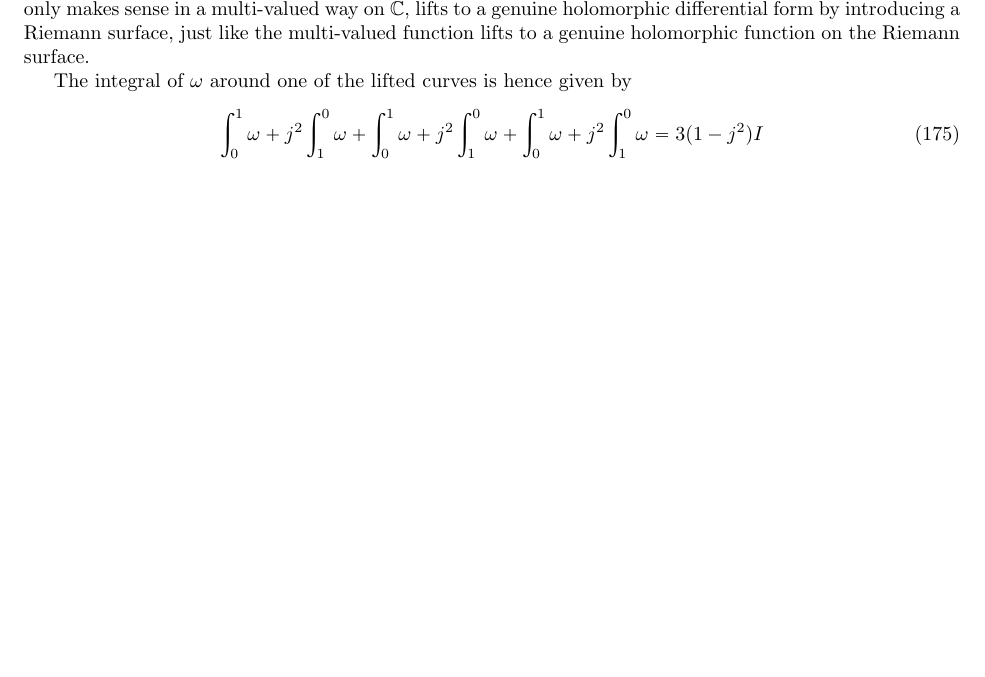
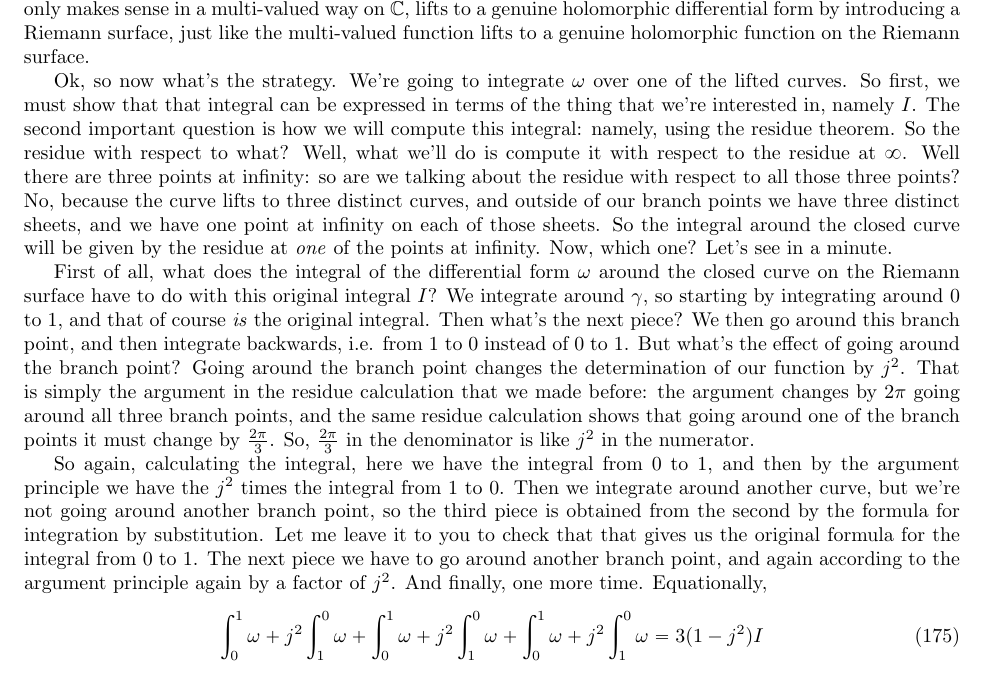
Before and after one commit to imbrem/mat454-notes, a LaTeX document (transcription/mat454.tex): part of page 36 of 37, cut so that both start at the same text, the shorter picture padded with empty space. Compiled offline with pdfLaTeX.

Commit message:
Long prose... needs a picture...

```diff
--- a/transcription/mat454.tex
+++ b/transcription/mat454.tex
@@ -1371,7 +1371,11 @@ So, first of all, what does it mean to integrate this ``thing" over a curve in t
 \end{itemize}
 In other words, the original the differential form \(\frac{dx}{(1 - x^3)^{1/3}}\), which is not really a differential form at all as it only makes sense in a multi-valued way on \(\mbb{C}\), lifts to a genuine holomorphic differential form by introducing a Riemann surface, just like the multi-valued function lifts to a genuine holomorphic function on the Riemann surface.
 
-The integral of \(\omega\) around one of the lifted curves is hence given by
+Ok, so now what's the strategy. We're going to integrate \(\omega\) over one of the lifted curves. So first, we must show that that integral can be expressed in terms of the thing that we're interested in, namely \(I\). The second important question is how we will compute this integral: namely, using the residue theorem. So the residue with respect to what?  Well, what we'll do is compute it with respect to the residue at \(\infty\). Well there are three points at infinity: so are we talking about the residue with respect to all those three points? No, because the curve lifts to three distinct curves, and outside of our branch points we have three distinct sheets, and we have one point at infinity on each of those sheets. So the integral around the closed curve will be given by the residue at \textit{one} of the points at infinity. Now, which one? Let's see in a minute.
+
+First of all, what does the integral of the differential form \(\omega\) around the closed curve on the Riemann surface have to do with this original integral \(I\)? We integrate around \(\gamma\), so starting by integrating around \(0\) to \(1\), and that of course \textit{is} the original integral. Then what's the next piece? We then go around this branch point, and then integrate backwards, i.e. from 1 to 0 instead of 0 to 1. But what's the effect of going around the branch point? Going around the branch point changes the determination of our function by \(j^2\). That is simply the argument in the residue calculation that we made before: the argument changes by \(2\pi\) going around all three branch points, and the same residue calculation shows that going around one of the branch points it must change by \(\frac{2\pi}{3}\). So, \(\frac{2\pi}{3}\) in the denominator is like \(j^2\) in the numerator.
+
+So again, calculating the integral, here we have the integral from 0 to 1, and then by the argument principle we have the \(j^2\) times the integral from 1 to 0. Then we integrate around another curve, but we're not going around another branch point, so the third piece is obtained from the second by the formula for integration by substitution. Let me leave it to you to check that that gives us the original formula for the integral from 0 to 1. The next piece we have to go around another branch point, and again according to the argument principle again by a factor of \(j^2\). And finally, one more time. Equationally,
 \begin{equation}
   \int_0^1\omega + j^2\int_1^0\omega + \int_0^1\omega + j^2\int_1^0\omega + \int_0^1\omega + j^2\int_1^0\omega = 3(1 - j^2)I
 \end{equation}
```
Also changed, not shown: transcription/mat454.pdf.
